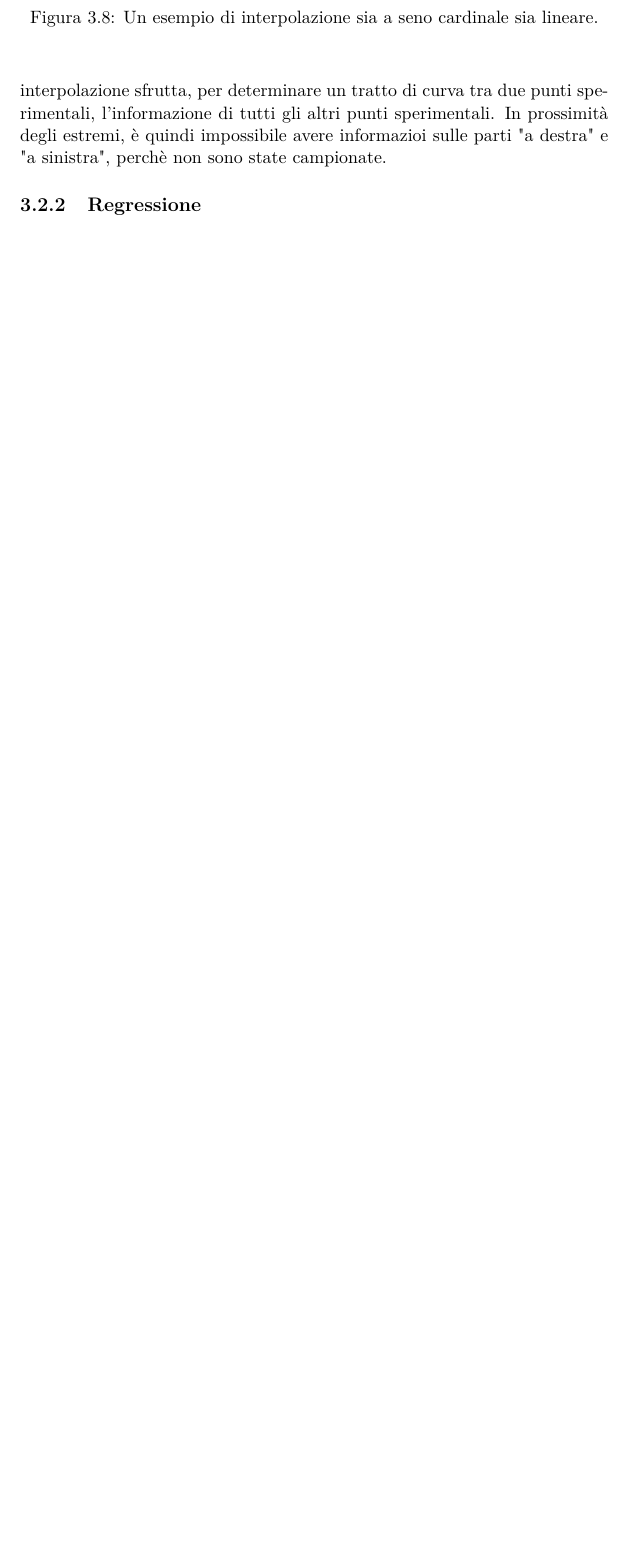
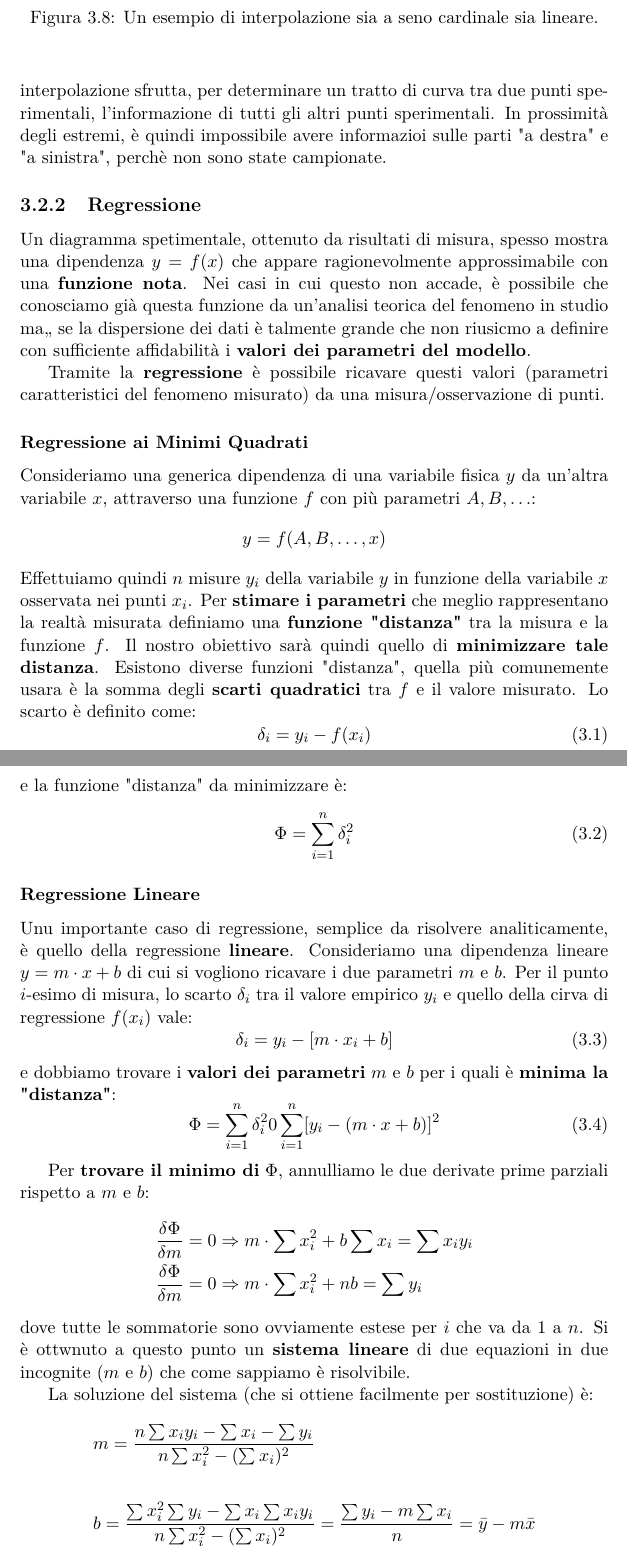
Before and after one commit to AndreaDonati/PoliMi-LaTeX-Notes, a LaTeX document (Misure/appunti_Misure_2k18.tex): part of page 49 of 51 before the commit and two parts of pages 49 and 50 of 52 after it, the two joined at a grey line, cut so that both start at the same text, the shorter picture padded with empty space. Compiled offline with pdfLaTeX.

Commit message:
Updated Misure Notes
Finally completed the Regressione section, regressione exercises still missing

```diff
--- a/Misure/appunti_Misure_2k18.tex
+++ b/Misure/appunti_Misure_2k18.tex
@@ -1103,6 +1103,54 @@ In Figura \ref{interpolazione:esempio} possiamo vedere due esempi di interpolazi
 \end{figure}
 Una caratteristica da notare nell'interpolazione a seno cardinale e che si nota dalla Figura \ref{interpolazione:esempio} è la "precisione" dell'interpolazione che diminuisce in prossimità degli estremi dell'intervallo di campionamento, mentre vicino al centro dell'intervallo è molto più "fedele". Questo è dovuto al fatto che tale metodo di interpolazione sfrutta, per determinare un tratto di curva tra due punti sperimentali, l'informazione di tutti gli altri punti sperimentali. In prossimità degli estremi, è quindi impossibile avere informazioi sulle parti "a destra" e "a sinistra", perchè non sono state campionate.
 \subsection{Regressione}
+
+Un diagramma spetimentale, ottenuto da risultati di misura, spesso mostra una dipendenza $y = f(x)$ che appare ragionevolmente approssimabile con una \textbf{funzione nota}. Nei casi in cui questo non accade, è possibile che conosciamo già questa funzione da un'analisi teorica del fenomeno in studio ma,, se la dispersione dei dati è talmente grande che non riusicmo a definire con sufficiente affidabilità i \textbf{valori dei parametri del modello}.
+
+Tramite la \textbf{regressione} è possibile ricavare questi valori (parametri caratteristici del fenomeno misurato) da una misura/osservazione di punti.
+
+\subsubsection{Regressione ai Minimi Quadrati}
+Consideriamo una generica dipendenza di una variabile fisica $y$ da un'altra variabile $x$, attraverso una funzione $f$ con più parametri $A,B,\ldots$:
+$$
+  y = f(A,B,\ldots,x)
+$$
+Effettuiamo quindi $n$ misure $y_i$ della variabile $y$ in funzione della variabile $x$ osservata nei punti $x_i$. Per \textbf{stimare i parametri} che meglio rappresentano la realtà misurata definiamo una \textbf{funzione "distanza"} tra la misura e la funzione $f$. Il nostro obiettivo sarà quindi quello di \textbf{minimizzare tale distanza}. Esistono diverse funzioni "distanza", quella più comunemente usara è la somma degli \textbf{scarti quadratici} tra $f$ e il valore misurato.
+Lo scarto è definito come:
+\begin{equation}
+  \label{regressione:scarto quadratico}
+    \delta_i = y_i - f(x_i)
+\end{equation}
+e la funzione "distanza" da minimizzare è:
+\begin{equation}
+  \label{regressione:funzione quadratica}
+    \Phi = \sum^n_{i=1}\delta_i^2
+\end{equation}
+
+\subsubsection{Regressione Lineare}
+Unu importante caso di regressione, semplice da risolvere analiticamente, è quello della regressione \textbf{lineare}. Consideriamo una dipendenza lineare $y = m\cdot x+b$ di cui si vogliono ricavare i due parametri $m$ e $b$. Per il punto $i$-esimo di misura, lo scarto $\delta_i$ tra il valore empirico $y_i$ e quello della cirva di regressione $f(x_i)$ vale:
+\begin{equation}
+  \label{regressione:scarto lineare}
+  \delta_i = y_i - [m\cdot x_i + b]
+\end{equation}
+e dobbiamo trovare i \textbf{valori dei parametri} $m$ e $b$ per i quali è \textbf{minima la "distanza"}:
+\begin{equation}
+  \label{regressione:funzione lineare}
+    \Phi = \sum^n_{i=1}\delta_i^2 0 \sum^n_{i=1}[y_i - (m\cdot x+b)]^2
+\end{equation}
+
+Per \textbf{trovare il minimo di} $\Phi$, annulliamo le due derivate prime parziali rispetto a $m$ e $b$:
+\begin{align*}
+  &\frac{\delta \Phi}{\delta m} = 0 \Rightarrow  m\cdot \sum x_i^2 + b \sum x_i = \sum x_i y_i \\
+  &\frac{\delta \Phi}{\delta m} = 0 \Rightarrow  m\cdot \sum x_i^2 + nb= \sum y_i
+\end{align*}
+dove tutte le sommatorie sono ovviamente estese per $i$ che va da 1 a $n$. Si è ottwnuto a questo punto un \textbf{sistema lineare} di due equazioni in due incognite ($m$ e $b$) che come sappiamo è risolvibile.
+
+La soluzione del sistema (che si ottiene facilmente per sostituzione) è:
+\begin{align*}
+  &m = \frac{n\sum x_i y_i -\sum x_i - \sum y_i}{n\sum x_i^2 - (\sum x_i)^2}\\ \\
+  &b = \frac{\sum x_i^2 \sum y_i -\sum x_i \sum x_i y_i}{n\sum x_i^2 - (\sum x_i)^2} = \frac{\sum y_i - m \sum x_i}{n} = \bar{y} - m \bar{x}
+\end{align*}
+
+
 \chapter{Esercizi di Conversione}
 \label{esercizi:conversione}
 \section{Conversione di Potenze}
```
Also changed, not shown: Misure/appunti_Misure_2k18.pdf, Misure/appunti_Misure_2k18.tex (4 more changed lines).
